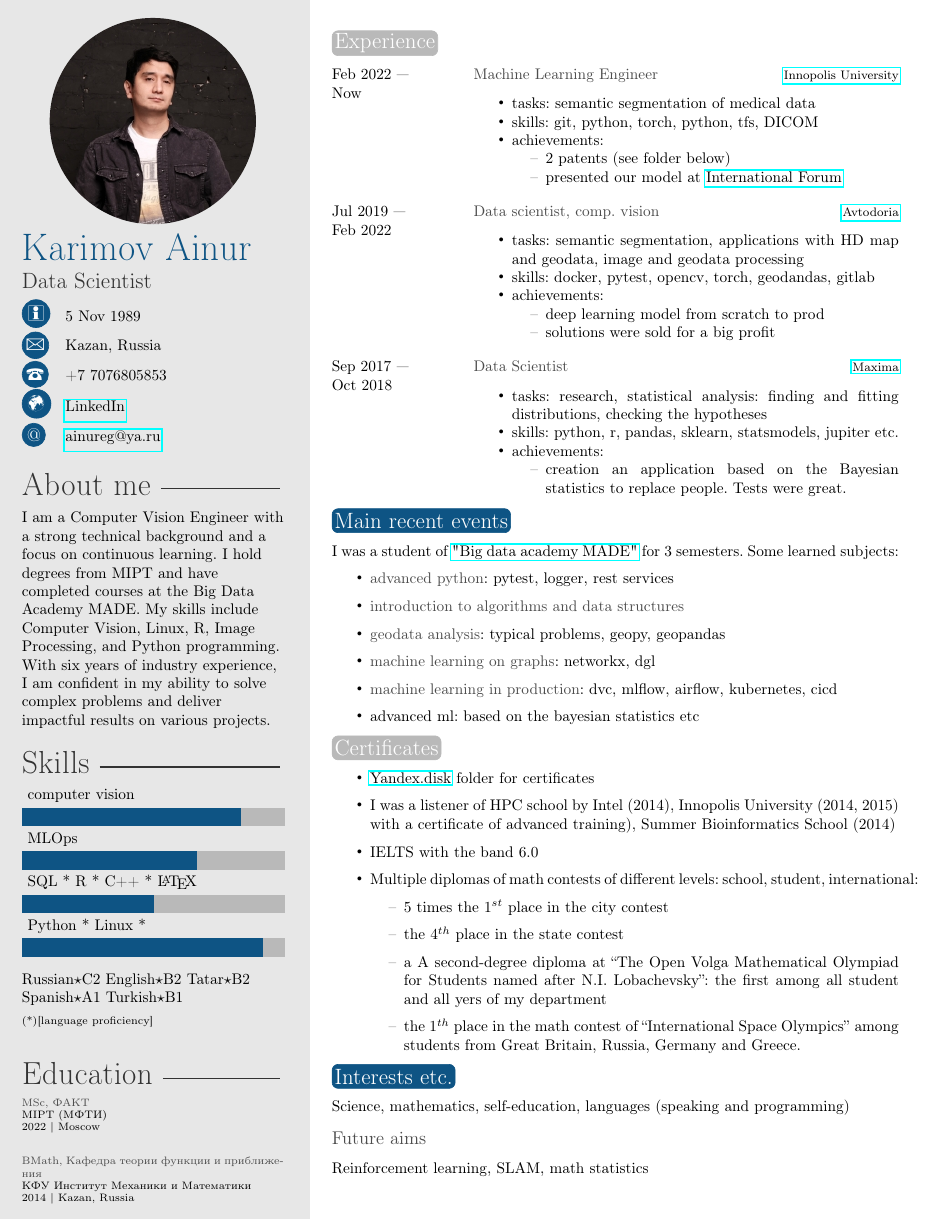
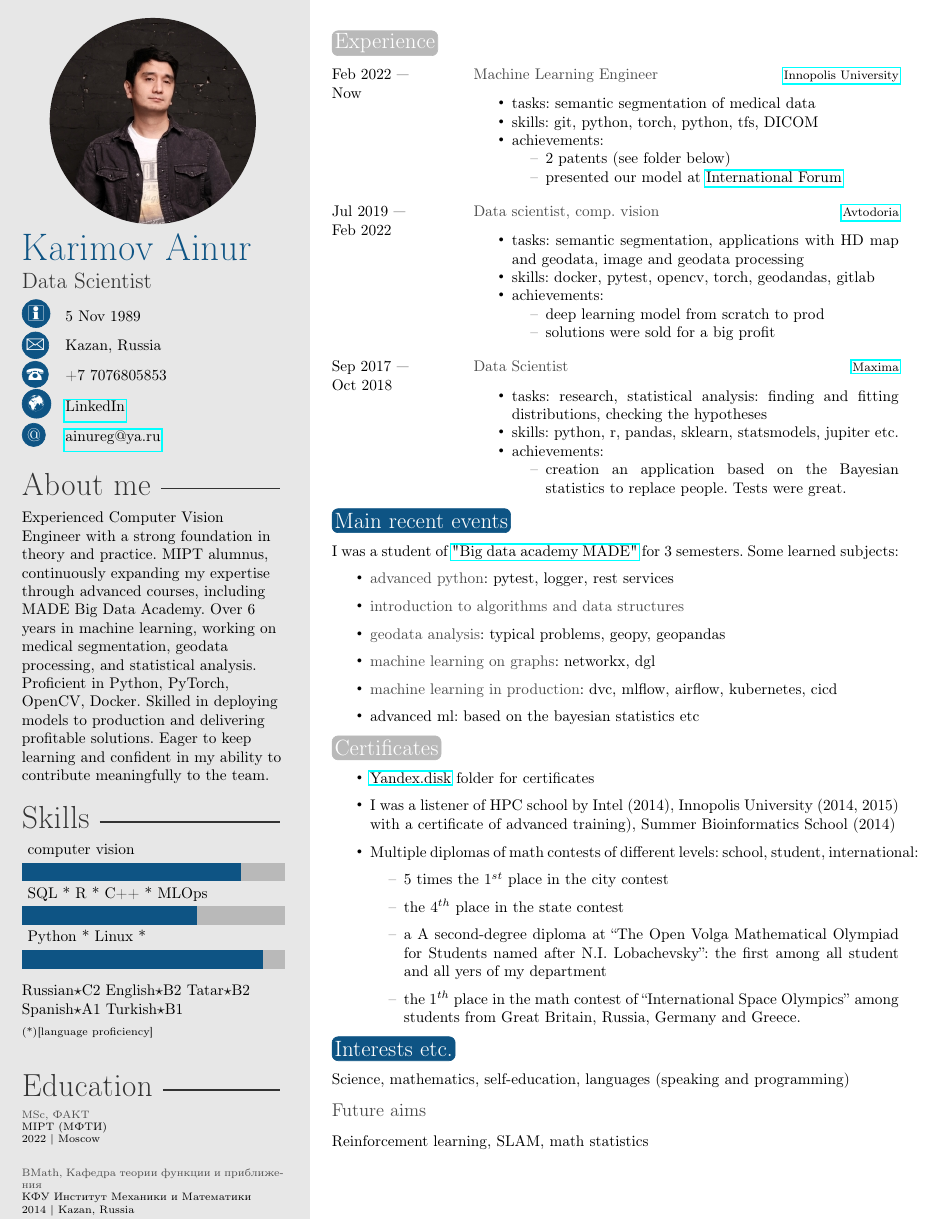
Before and after one commit to ainureg/cv, a LaTeX CV (cv_karimov_ainur.tex): the whole page. Compiled offline with pdfLaTeX.

Commit message:
update bio

```diff
--- a/cv_karimov_ainur.tex
+++ b/cv_karimov_ainur.tex
@@ -57,7 +57,7 @@
 %----------------------------------------------------------------------------------------
 
 \aboutme{
-I am a Computer Vision Engineer with a strong technical background and a focus on continuous learning. I hold degrees from MIPT and have completed courses at the Big Data Academy MADE. My skills include Computer Vision, Linux, R, Image Processing, and Python programming. With six years of industry experience, I am confident in my ability to solve complex problems and deliver impactful results on various projects.
+Experienced Computer Vision Engineer with a strong foundation in theory and practice. MIPT alumnus, continuously expanding my expertise through advanced courses, including MADE Big Data Academy. Over 6 years in machine learning, working on medical segmentation, geodata processing, and statistical analysis. Proficient in Python, PyTorch, OpenCV, Docker. Skilled in deploying models to production and delivering profitable solutions. Eager to keep learning and confident in my ability to contribute meaningfully to the team.
 
 }
 % To have no About Me section, just remove all the text and leave \aboutme{}
@@ -203,7 +203,6 @@ I was a student of \href{https://data.vk.company/}{"Big data academy MADE"} for
         \item \href{https://yadi.sk/d/aSyzcZ44-_l-8w?w=1}{Yandex.disk} folder for certificates
         \item I was a listener of HPC school by Intel (2014), Innopolis University (2014, 2015) with a certificate of advanced training),
         Summer Bioinformatics School (2014)
-        \item IELTS with the band 6.0
         \item Multiple diplomas of math contests of different levels: school, student, international:
             {\begin{itemize}
             \item 5 times the $1^{st}$ place in the city contest
```
Also changed, not shown: cv_karimov_ainur.pdf, cv_karimov_ainur.tex (2 more changed lines).
